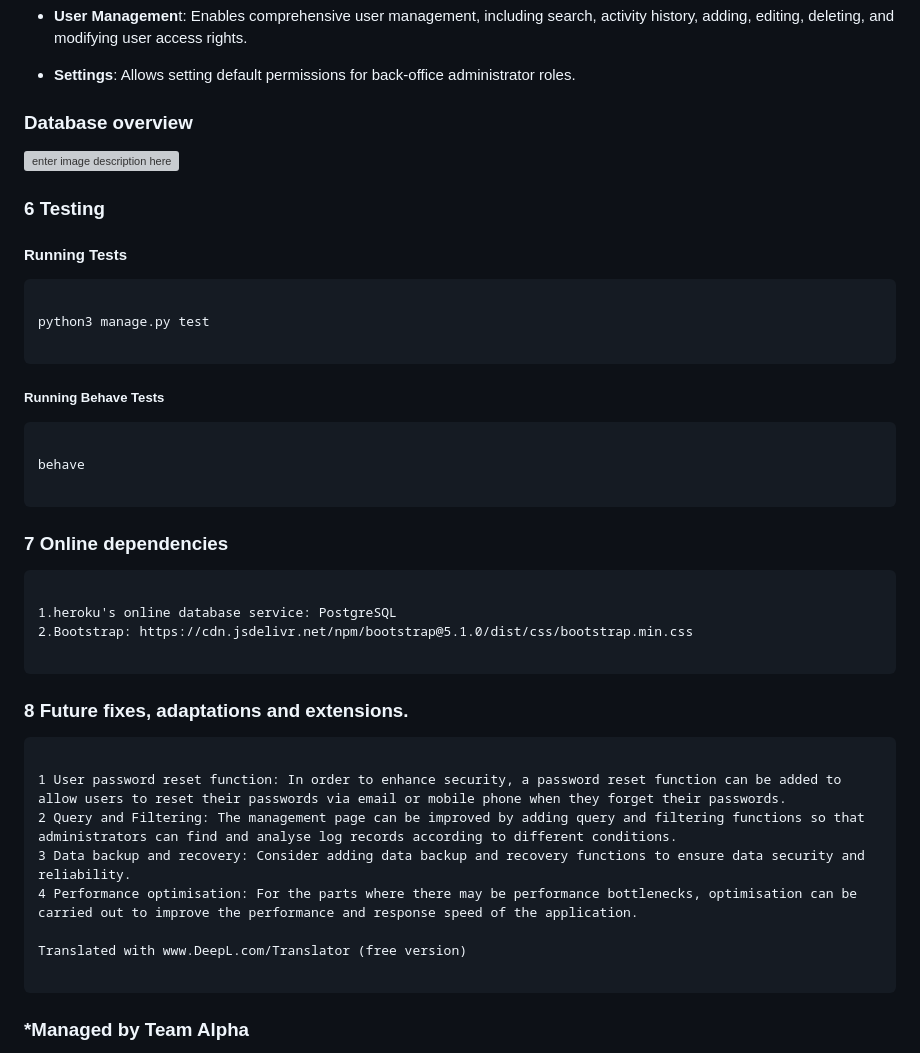
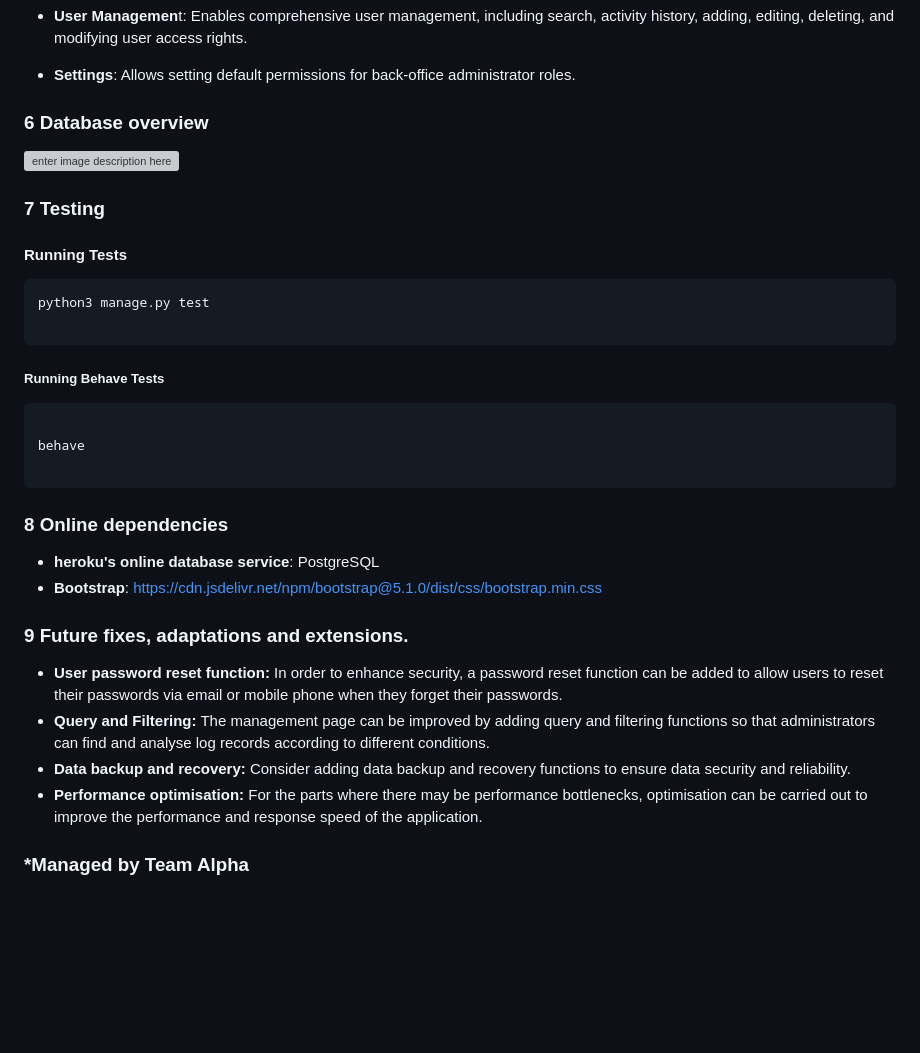
Before and after one commit to wangleiz166/TeachAdminBalancer, a Markdown page: readme.md, the part around the change printed below. GitHub-like rendering; blank space fills up the shorter version; grey boxes are pictures that could not be loaded.

Commit message:
update readme and change style

````diff
--- a/readme.md
+++ b/readme.md
@@ -102,16 +102,16 @@ Once you've activated the virtual environment and installed the dependencies, yo
 
  - **Settings**: Allows setting default permissions for back-office administrator roles.
 
-###  Database overview
+### 6 Database overview
 ![enter image description here](https://github.com/wangleiz166/studyInAberdeen/blob/main/Diagram%201.jpg?raw=true)
 
 
-### 6 Testing
+### 7 Testing
 
 
 #### Running Tests
-```
 
+```bash
 python3 manage.py test
 
 ```
@@ -119,33 +119,30 @@ python3 manage.py test
 
 ##### Running Behave Tests
 
-```
+```bash
 
 behave
 
 ```
 
-### 7 Online dependencies
+### 8 Online dependencies
 
-```
+- **heroku's online database service**: PostgreSQL
+- **Bootstrap**: https://cdn.jsdelivr.net/npm/bootstrap@5.1.0/dist/css/bootstrap.min.css
 
-1.heroku's online database service: PostgreSQL
-2.Bootstrap: https://cdn.jsdelivr.net/npm/bootstrap@5.1.0/dist/css/bootstrap.min.css
 
-```
+### 9 Future fixes, adaptations and extensions.
 
-### 8 Future fixes, adaptations and extensions.
 
-```
+- **User password reset function:**
+In order to enhance security, a password reset function can be added to allow users to reset their passwords via email or mobile phone when they forget their passwords.
+- **Query and Filtering:**
+The management page can be improved by adding query and filtering functions so that administrators can find and analyse log records according to different conditions.
+- **Data backup and recovery:**
+Consider adding data backup and recovery functions to ensure data security and reliability.
+- **Performance optimisation:**
+For the parts where there may be performance bottlenecks, optimisation can be carried out to improve the performance and response speed of the application.
 
-1 User password reset function: In order to enhance security, a password reset function can be added to allow users to reset their passwords via email or mobile phone when they forget their passwords.
-2 Query and Filtering: The management page can be improved by adding query and filtering functions so that administrators can find and analyse log records according to different conditions.
-3 Data backup and recovery: Consider adding data backup and recovery functions to ensure data security and reliability.
-4 Performance optimisation: For the parts where there may be performance bottlenecks, optimisation can be carried out to improve the performance and response speed of the application.
-
-Translated with www.DeepL.com/Translator (free version)
-
-```
 
 
 ### *Managed by Team Alpha
````
Also changed, not shown: other parts of readme.md (+1 -1 lines).
